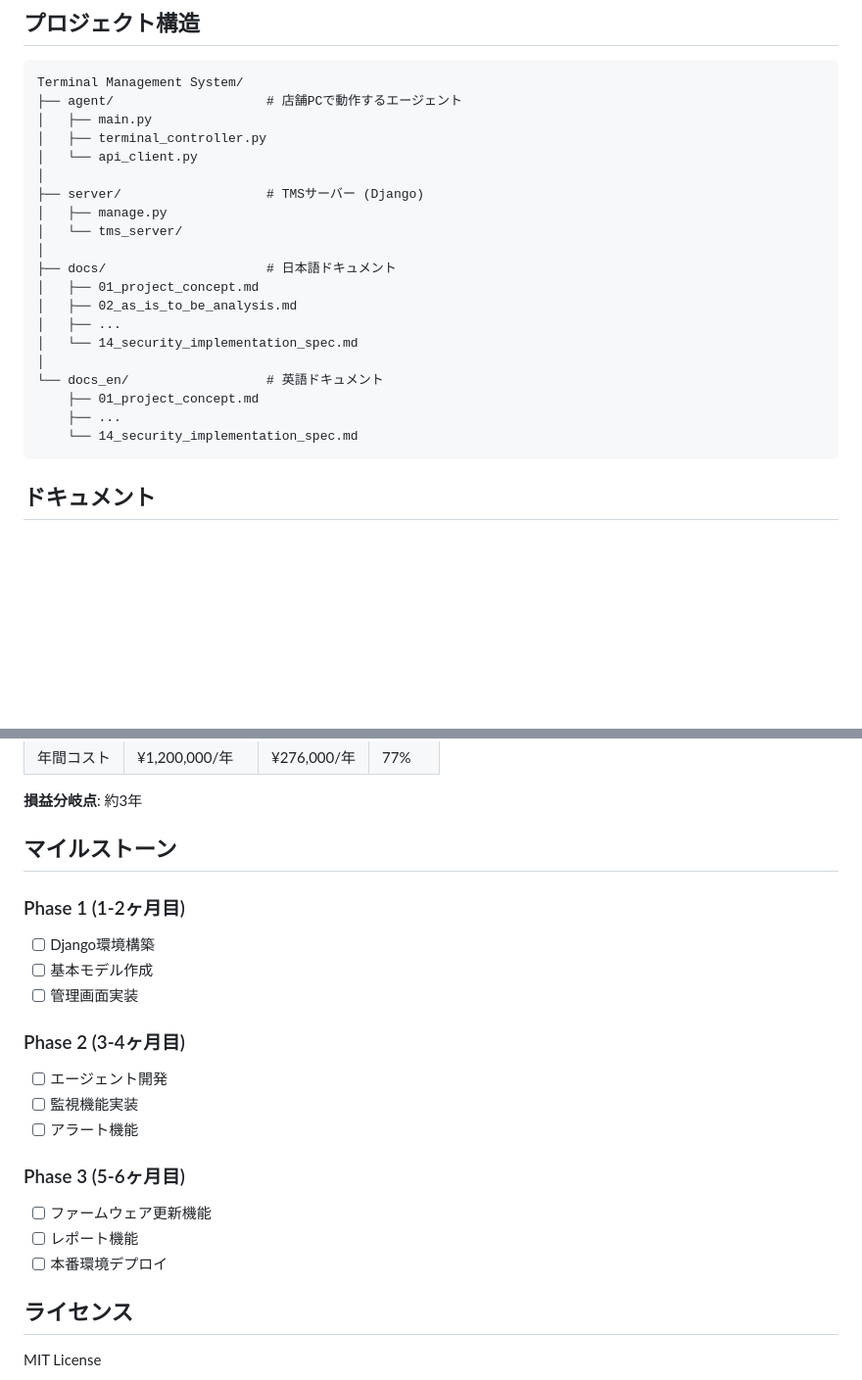
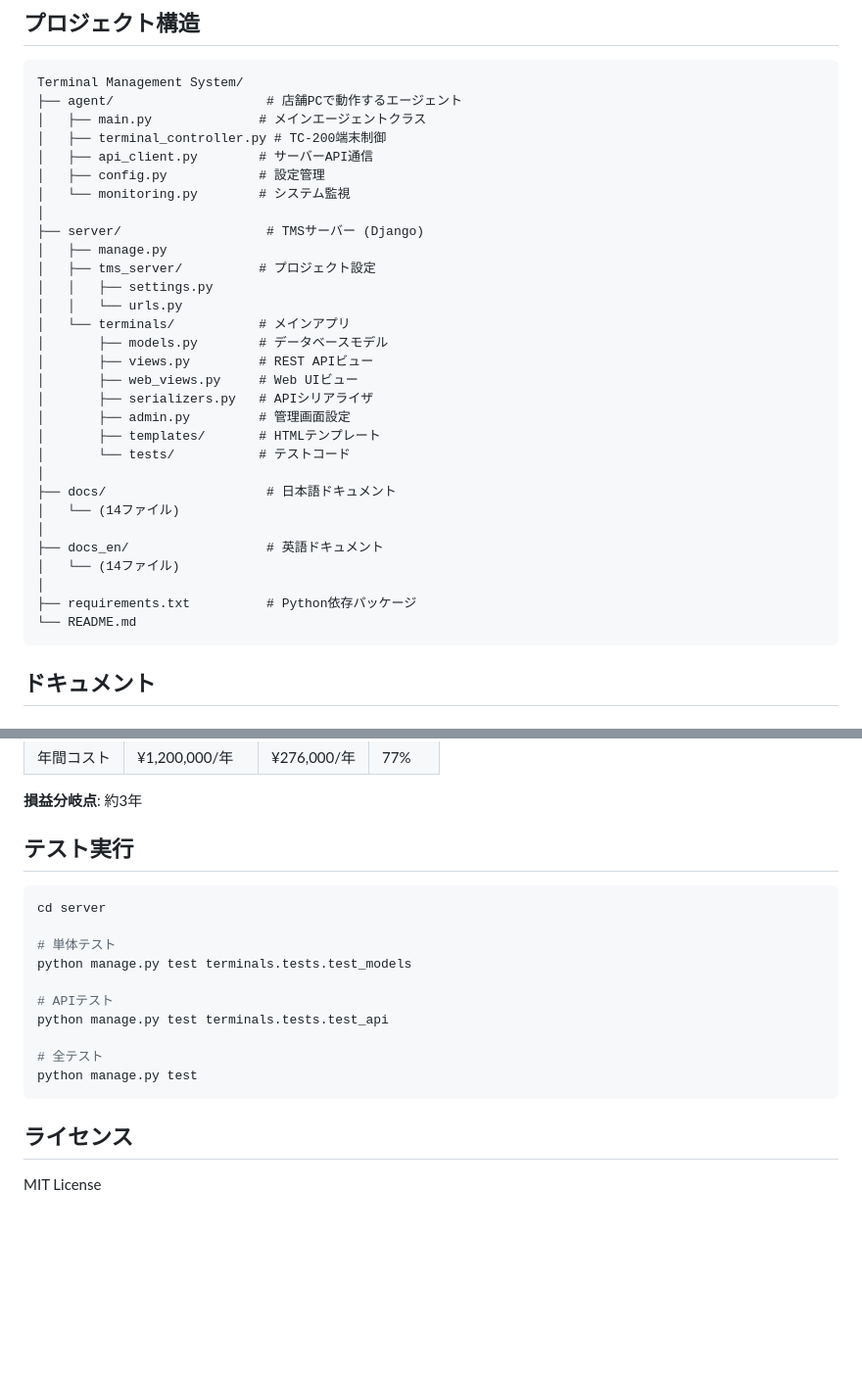
Before and after one commit to KeisukeSekiguchiDev/terminal-management-system, a Markdown page: README.md, 2 parts joined by grey strips. Shown at 98% size. Rendered like a GitHub page; blank space fills up the shorter version.

````diff
--- a/README.md
+++ b/README.md
@@ -52,24 +79,34 @@
 ```
 Terminal Management System/
 ├── agent/                    # 店舗PCで動作するエージェント
-│   ├── main.py
-│   ├── terminal_controller.py
-│   └── api_client.py
+│   ├── main.py              # メインエージェントクラス
+│   ├── terminal_controller.py # TC-200端末制御
+│   ├── api_client.py        # サーバーAPI通信
+│   ├── config.py            # 設定管理
+│   └── monitoring.py        # システム監視
 │
 ├── server/                   # TMSサーバー (Django)
 │   ├── manage.py
-│   └── tms_server/
+│   ├── tms_server/          # プロジェクト設定
+│   │   ├── settings.py
+│   │   └── urls.py
+│   └── terminals/           # メインアプリ
+│       ├── models.py        # データベースモデル
+│       ├── views.py         # REST APIビュー
+│       ├── web_views.py     # Web UIビュー
+│       ├── serializers.py   # APIシリアライザ
+│       ├── admin.py         # 管理画面設定
+│       ├── templates/       # HTMLテンプレート
+│       └── tests/           # テストコード
 │
 ├── docs/                     # 日本語ドキュメント
-│   ├── 01_project_concept.md
-│   ├── 02_as_is_to_be_analysis.md
-│   ├── ...
-│   └── 14_security_implementation_spec.md
+│   └── (14ファイル)
 │
-└── docs_en/                  # 英語ドキュメント
-    ├── 01_project_concept.md
-    ├── ...
-    └── 14_security_implementation_spec.md
+├── docs_en/                  # 英語ドキュメント
+│   └── (14ファイル)
+│
+├── requirements.txt          # Python依存パッケージ
+└── README.md
 ```
 
 ## ドキュメント
@@ -137,22 +232,20 @@ python manage.py runserver
 
 **損益分岐点**: 約3年
 
-## マイルストーン
+## テスト実行
 
-### Phase 1 (1-2ヶ月目)
-- [ ] Django環境構築
-- [ ] 基本モデル作成
-- [ ] 管理画面実装
+```bash
+cd server
 
-### Phase 2 (3-4ヶ月目)
-- [ ] エージェント開発
-- [ ] 監視機能実装
-- [ ] アラート機能
+# 単体テスト
+python manage.py test terminals.tests.test_models
 
-### Phase 3 (5-6ヶ月目)
-- [ ] ファームウェア更新機能
-- [ ] レポート機能
-- [ ] 本番環境デプロイ
+# APIテスト
+python manage.py test terminals.tests.test_api
+
+# 全テスト
+python manage.py test
+```
 
 ## ライセンス
 
````
Also changed, not shown: other parts of README.md (+113 -28 lines).
